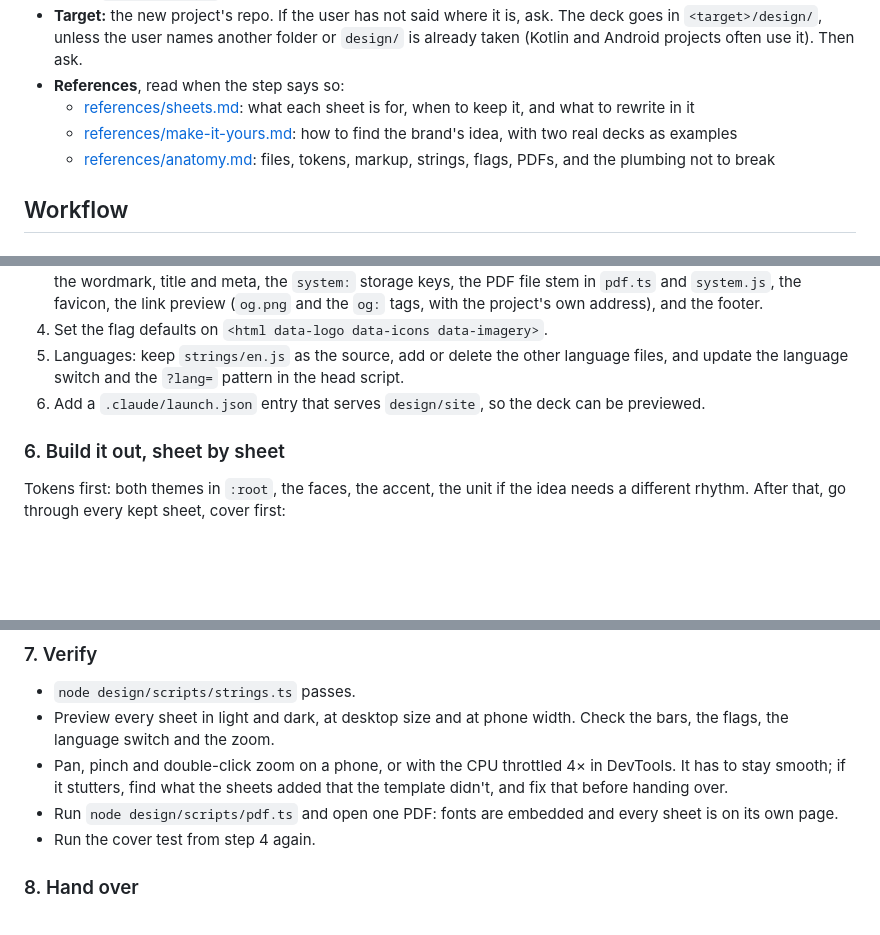
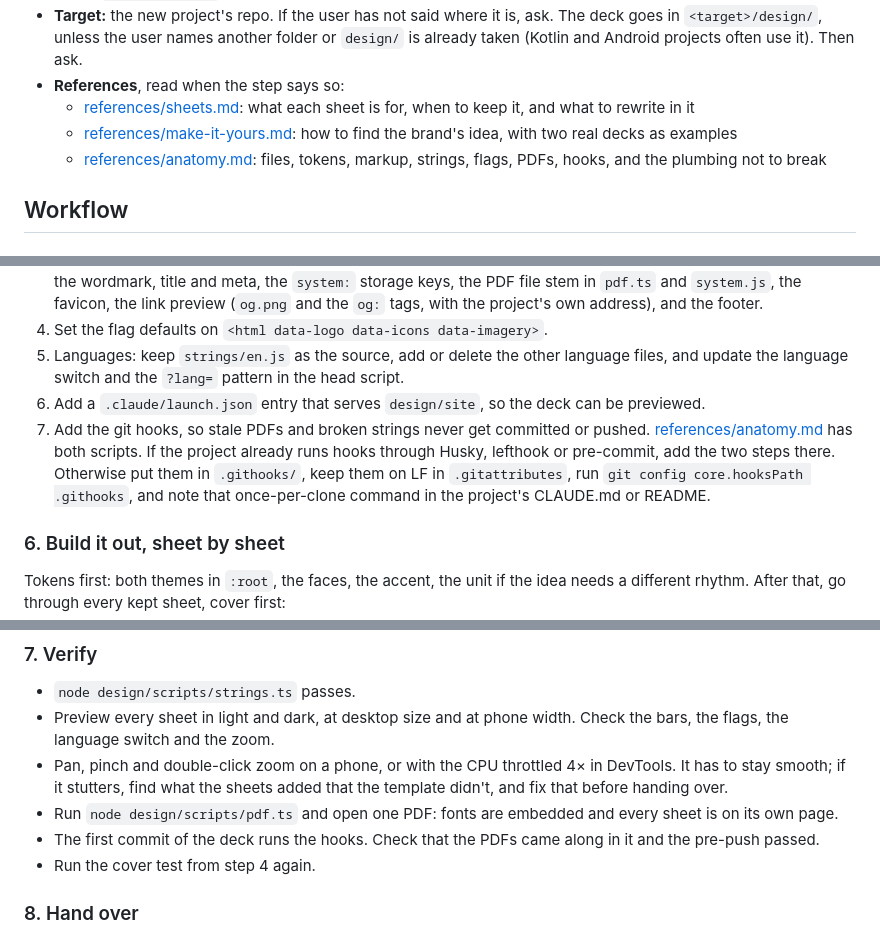
Before and after one commit to siliconlemon/system, a Markdown page: skills/design-deck/SKILL.md, 3 parts joined by grey strips. GitHub-like rendering; blank space fills up the shorter version.

Commit message:
Teach the design deck skill to set up the git hooks

```diff
--- a/skills/design-deck/SKILL.md
+++ b/skills/design-deck/SKILL.md
@@ -14,7 +14,7 @@ The template is a bazooka: 19 sheets for every surface a brand could have. Most
 - **References**, read when the step says so:
   - [references/sheets.md](references/sheets.md): what each sheet is for, when to keep it, and what to rewrite in it
   - [references/make-it-yours.md](references/make-it-yours.md): how to find the brand's idea, with two real decks as examples
-  - [references/anatomy.md](references/anatomy.md): files, tokens, markup, strings, flags, PDFs, and the plumbing not to break
+  - [references/anatomy.md](references/anatomy.md): files, tokens, markup, strings, flags, PDFs, hooks, and the plumbing not to break
 
 ## Workflow
 
@@ -59,6 +59,7 @@ Test it: hide the name on the cover. If the deck could belong to another client,
 4. Set the flag defaults on `<html data-logo data-icons data-imagery>`.
 5. Languages: keep `strings/en.js` as the source, add or delete the other language files, and update the language switch and the `?lang=` pattern in the head script.
 6. Add a `.claude/launch.json` entry that serves `design/site`, so the deck can be previewed.
+7. Add the git hooks, so stale PDFs and broken strings never get committed or pushed. [references/anatomy.md](references/anatomy.md) has both scripts. If the project already runs hooks through Husky, lefthook or pre-commit, add the two steps there. Otherwise put them in `.githooks/`, keep them on LF in `.gitattributes`, run `git config core.hooksPath .githooks`, and note that once-per-clone command in the project's CLAUDE.md or README.
 
 ### 6. Build it out, sheet by sheet
 
@@ -76,6 +77,7 @@ Tokens first: both themes in `:root`, the faces, the accent, the unit if the ide
 - Preview every sheet in light and dark, at desktop size and at phone width. Check the bars, the flags, the language switch and the zoom.
 - Pan, pinch and double-click zoom on a phone, or with the CPU throttled 4× in DevTools. It has to stay smooth; if it stutters, find what the sheets added that the template didn't, and fix that before handing over.
 - Run `node design/scripts/pdf.ts` and open one PDF: fonts are embedded and every sheet is on its own page.
+- The first commit of the deck runs the hooks. Check that the PDFs came along in it and the pre-push passed.
 - Run the cover test from step 4 again.
 
 ### 8. Hand over
```
Also changed, not shown: 1 other file.
